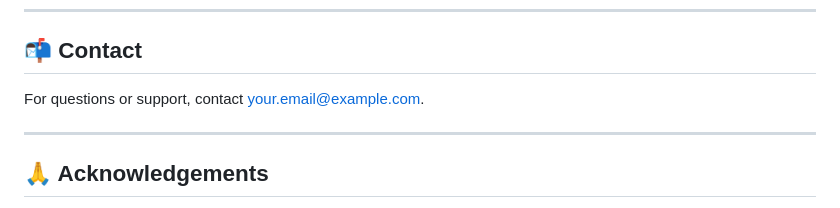
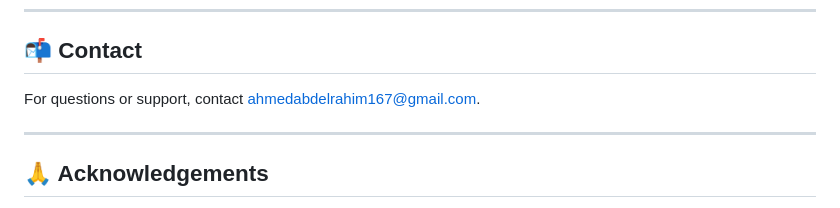
Before and after one commit to AhmedElmagdob/dashboard_qtech_task, a Markdown page: README.md, the part around the change. Rendered like a GitHub page.

```diff
--- a/README.md
+++ b/README.md
@@ -159,7 +159,7 @@ This project is licensed under the MIT License.
 
 ## 📬 Contact
 
-For questions or support, contact [your.email@example.com](mailto:ahmedabdelrahim167@gmail.com).
+For questions or support, contact [ahmedabdelrahim167@gmail.com](mailto:ahmedabdelrahim167@gmail.com).
 
 ---
 
```
